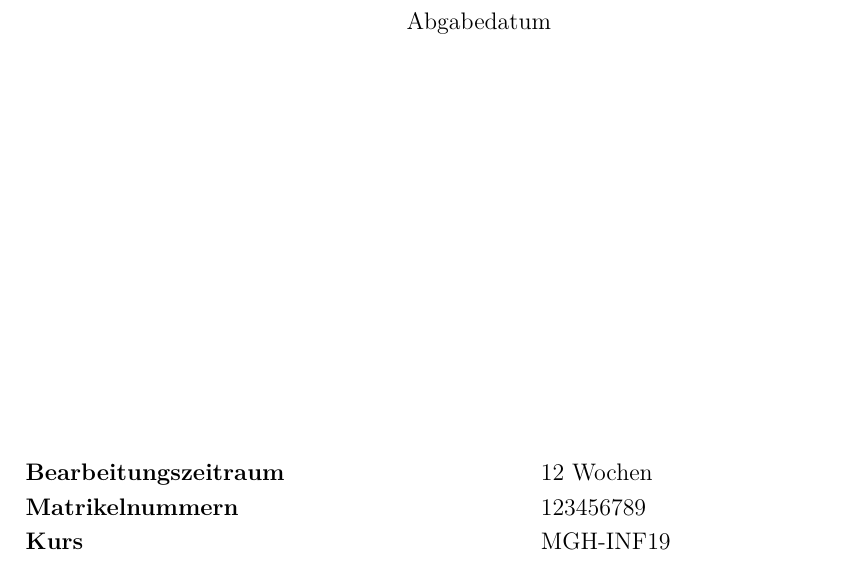
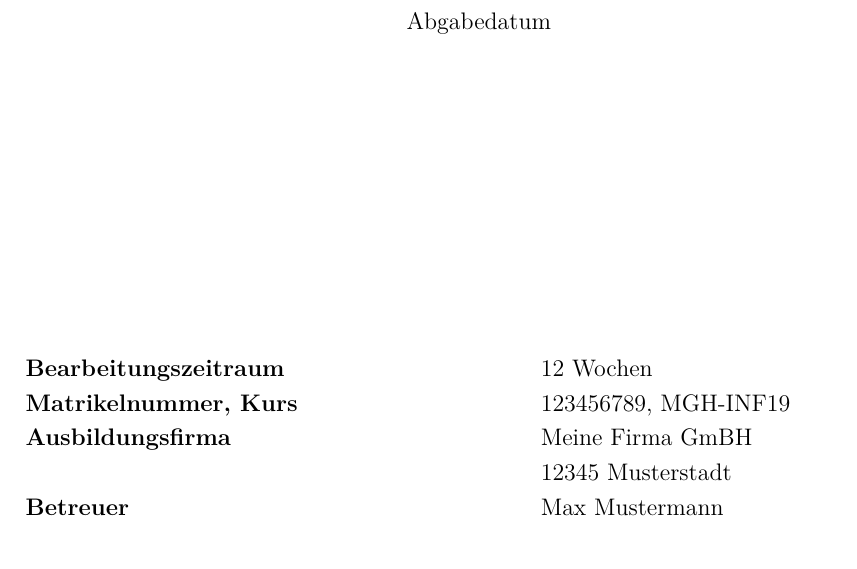
Before and after one commit to eliaspr/DHBW_LaTeX-Vorlage, a LaTeX book (text/dokumentation.tex, which reads text/ads/deckblatt.tex): part of page 1 of 14, cut so that both start at the same text. Compiled offline with pdfLaTeX.

Commit message:
added fields for Ausbildungsfirma and Betreuer

```diff
--- a/text/ads/deckblatt.tex
+++ b/text/ads/deckblatt.tex
@@ -20,8 +20,10 @@
     \begin{tabbing}
         mmmmmmmmmmmmmmmmmmmmmmmmmm    \= \kill
         \textbf{Bearbeitungszeitraum} \> \defBearbeitungszeitraum\\
-        \textbf{Matrikelnummern}      \> \defMatrikelnummer\\
-        \textbf{Kurs}                 \> \defKurs
+        \textbf{Matrikelnummer, Kurs} \> \defMatrikelnummer, \defKurs\\
+        \textbf{Ausbildungsfirma}     \> \defAusbildungsfirma\\
+                                      \> \defAusbildungsfirmaOrt\\
+        \textbf{Betreuer}             \> \defBetreuer\\
     \end{tabbing}
     \end{spacing}
     \vspace*{15mm}
--- a/text/dokumentation.tex
+++ b/text/dokumentation.tex
@@ -7,6 +7,9 @@
 \newcommand{\defKurs}{MGH-INF19}
 \newcommand{\defMatrikelnummer}{123456789}
 \newcommand{\defBearbeitungszeitraum}{12 Wochen}
+\newcommand{\defAusbildungsfirma}{Meine Firma GmBH}
+\newcommand{\defAusbildungsfirmaOrt}{12345 Musterstadt}
+\newcommand{\defBetreuer}{Max Mustermann}
 
 \input{ads/header}
 
```
Also changed, not shown: text/README.md.
